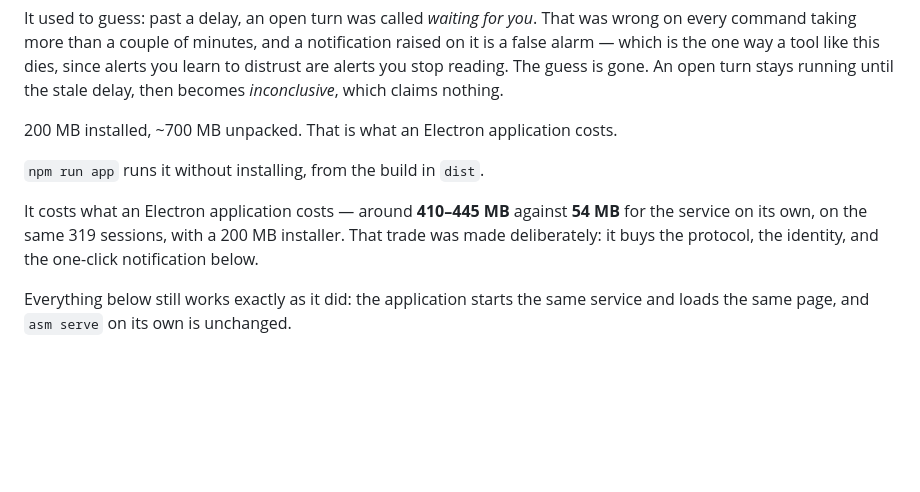
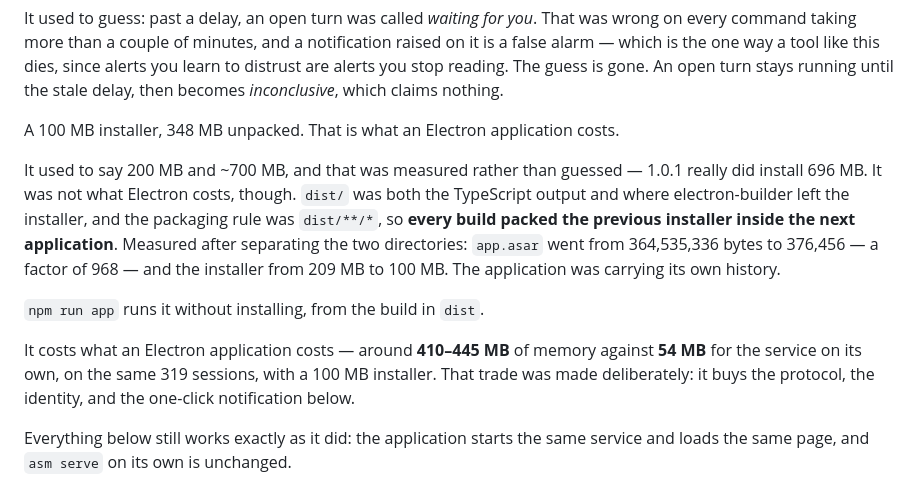
Before and after one commit to rael06/Heimdall-agents, a Markdown page: README.md, the part around the change. GitHub-like rendering; blank space fills up the shorter version.

```diff
--- a/README.md
+++ b/README.md
@@ -106,12 +106,19 @@ which is the one way a tool like this dies, since alerts you learn to distrust a
 reading. The guess is gone. An open turn stays running until the stale delay, then becomes
 *inconclusive*, which claims nothing.
 
-200 MB installed, ~700 MB unpacked. That is what an Electron application costs.
+A 100 MB installer, 348 MB unpacked. That is what an Electron application costs.
+
+It used to say 200 MB and ~700 MB, and that was measured rather than guessed — 1.0.1 really did
+install 696 MB. It was not what Electron costs, though. `dist/` was both the TypeScript output and
+where electron-builder left the installer, and the packaging rule was `dist/**/*`, so **every build
+packed the previous installer inside the next application**. Measured after separating the two
+directories: `app.asar` went from 364,535,336 bytes to 376,456 — a factor of 968 — and the
+installer from 209 MB to 100 MB. The application was carrying its own history.
 
 `npm run app` runs it without installing, from the build in `dist`.
 
-It costs what an Electron application costs — around **410–445 MB** against **54 MB** for the
-service on its own, on the same 319 sessions, with a 200 MB installer. That trade was made
+It costs what an Electron application costs — around **410–445 MB** of memory against **54 MB** for
+the service on its own, on the same 319 sessions, with a 100 MB installer. That trade was made
 deliberately: it buys the protocol, the identity, and the one-click notification below.
 
 Everything below still works exactly as it did: the application starts the same service and loads
```
Also changed, not shown: CHANGELOG.md (+17 -0 lines).
